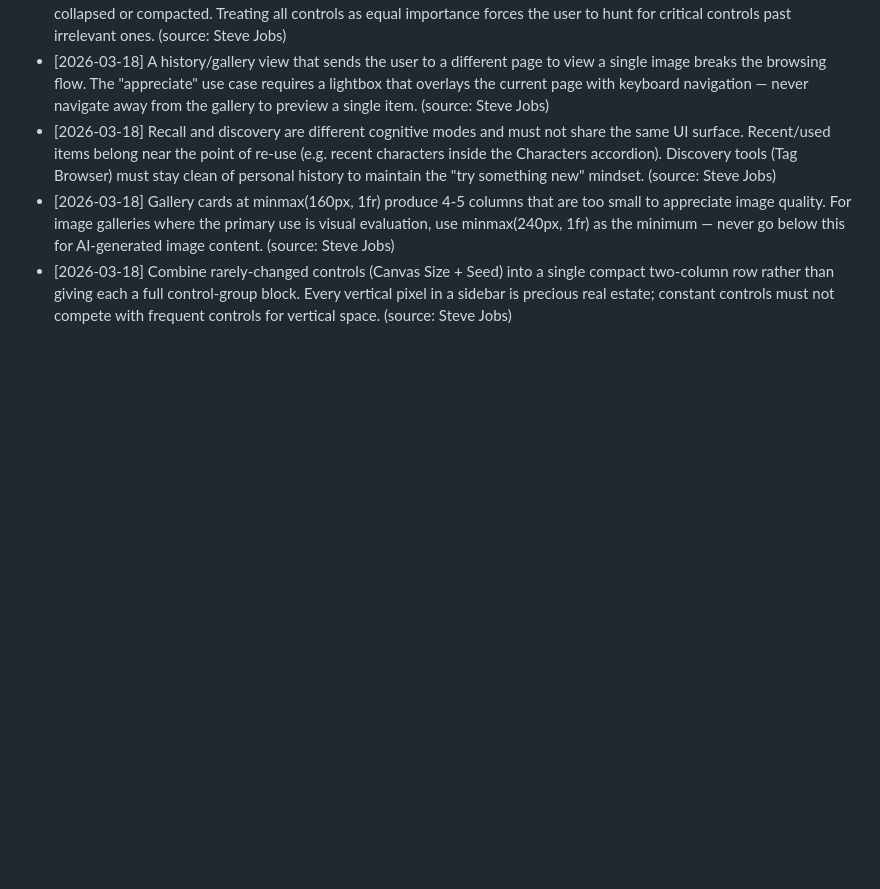
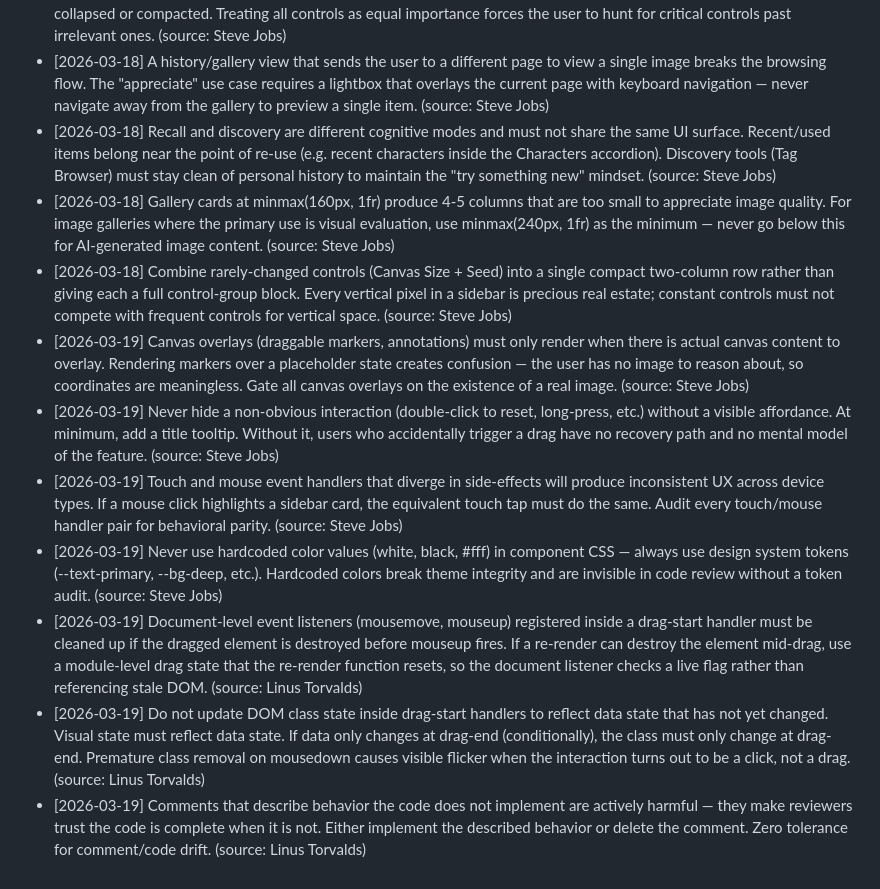
Before and after one commit to j129008/novelai, a Markdown page: .claude/learnings/frontend-dev.md, the part around the change. GitHub-like rendering; blank space fills up the shorter version.

Commit message:
chore: update learnings from canvas markers retro
Co-Authored-By: Claude Opus 4.6 (1M context) <noreply@anthropic.com>

```diff
--- a/.claude/learnings/frontend-dev.md
+++ b/.claude/learnings/frontend-dev.md
@@ -24,3 +24,10 @@ Read this file before starting any implementation task.
 - [2026-03-18] Recall and discovery are different cognitive modes and must not share the same UI surface. Recent/used items belong near the point of re-use (e.g. recent characters inside the Characters accordion). Discovery tools (Tag Browser) must stay clean of personal history to maintain the "try something new" mindset. (source: Steve Jobs)
 - [2026-03-18] Gallery cards at minmax(160px, 1fr) produce 4-5 columns that are too small to appreciate image quality. For image galleries where the primary use is visual evaluation, use minmax(240px, 1fr) as the minimum — never go below this for AI-generated image content. (source: Steve Jobs)
 - [2026-03-18] Combine rarely-changed controls (Canvas Size + Seed) into a single compact two-column row rather than giving each a full control-group block. Every vertical pixel in a sidebar is precious real estate; constant controls must not compete with frequent controls for vertical space. (source: Steve Jobs)
+- [2026-03-19] Canvas overlays (draggable markers, annotations) must only render when there is actual canvas content to overlay. Rendering markers over a placeholder state creates confusion — the user has no image to reason about, so coordinates are meaningless. Gate all canvas overlays on the existence of a real image. (source: Steve Jobs)
+- [2026-03-19] Never hide a non-obvious interaction (double-click to reset, long-press, etc.) without a visible affordance. At minimum, add a title tooltip. Without it, users who accidentally trigger a drag have no recovery path and no mental model of the feature. (source: Steve Jobs)
+- [2026-03-19] Touch and mouse event handlers that diverge in side-effects will produce inconsistent UX across device types. If a mouse click highlights a sidebar card, the equivalent touch tap must do the same. Audit every touch/mouse handler pair for behavioral parity. (source: Steve Jobs)
+- [2026-03-19] Never use hardcoded color values (white, black, #fff) in component CSS — always use design system tokens (--text-primary, --bg-deep, etc.). Hardcoded colors break theme integrity and are invisible in code review without a token audit. (source: Steve Jobs)
+- [2026-03-19] Document-level event listeners (mousemove, mouseup) registered inside a drag-start handler must be cleaned up if the dragged element is destroyed before mouseup fires. If a re-render can destroy the element mid-drag, use a module-level drag state that the re-render function resets, so the document listener checks a live flag rather than referencing stale DOM. (source: Linus Torvalds)
+- [2026-03-19] Do not update DOM class state inside drag-start handlers to reflect data state that has not yet changed. Visual state must reflect data state. If data only changes at drag-end (conditionally), the class must only change at drag-end. Premature class removal on mousedown causes visible flicker when the interaction turns out to be a click, not a drag. (source: Linus Torvalds)
+- [2026-03-19] Comments that describe behavior the code does not implement are actively harmful — they make reviewers trust the code is complete when it is not. Either implement the described behavior or delete the comment. Zero tolerance for comment/code drift. (source: Linus Torvalds)
```
